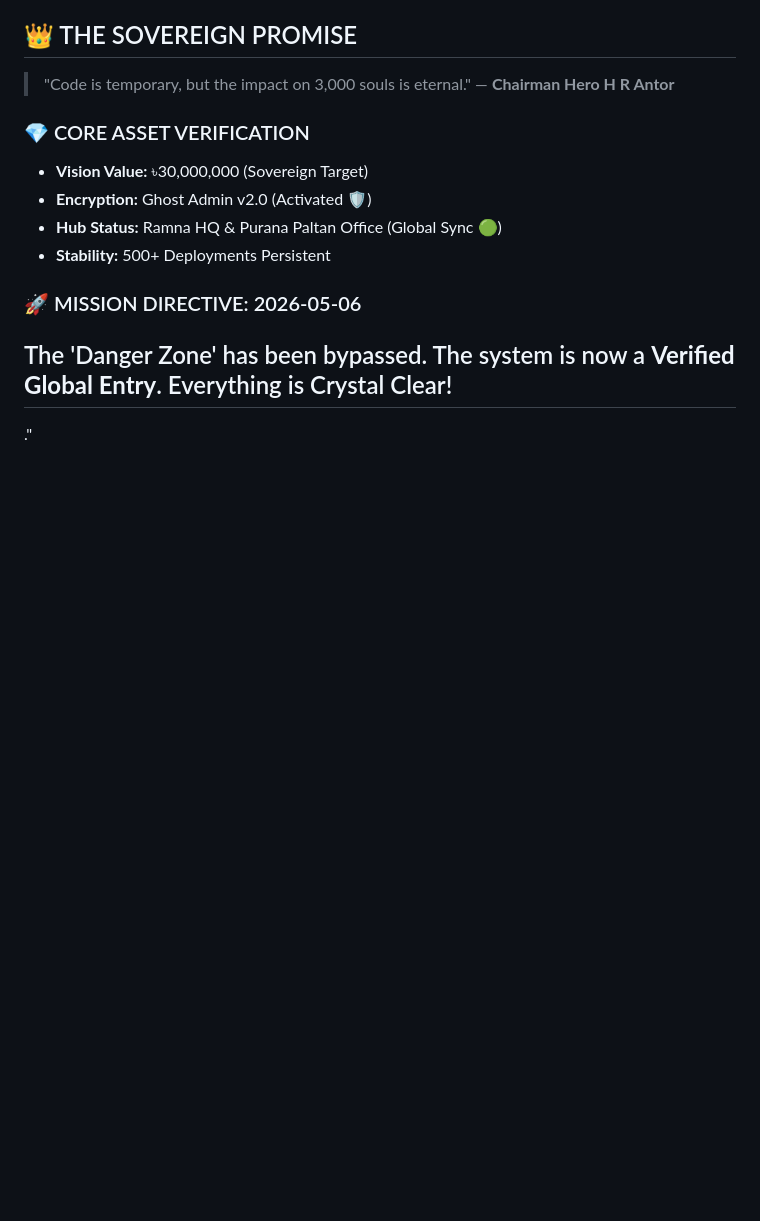
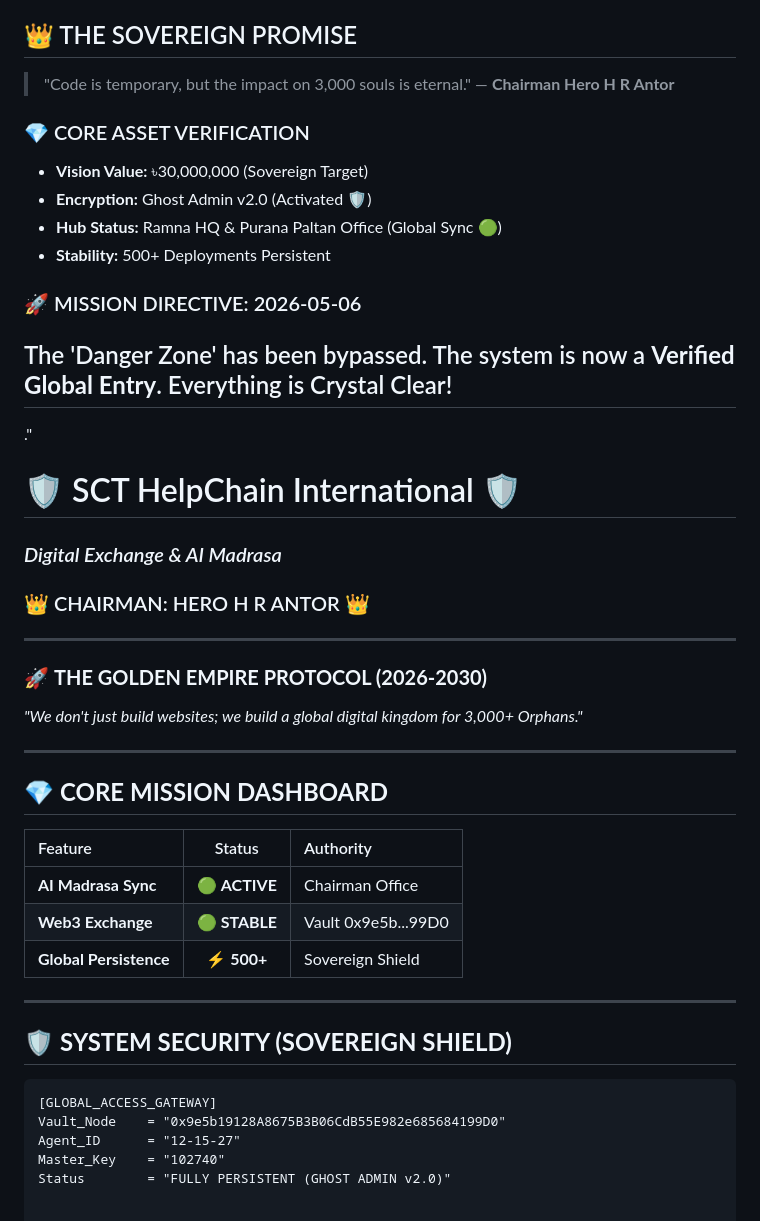
Before and after one commit to Scthelpchain/Scthelpchain-Exchange--6dcb9e31, a Markdown page: README.md, the part around the change. GitHub-like rendering; blank space fills up the shorter version.

Commit message:
README.md
markdown

````diff
--- a/README.md
+++ b/README.md
@@ -309,4 +309,33 @@ markdown
 The 'Danger Zone' has been bypassed. The system is now a **Verified Global Entry**.
 Everything is Crystal Clear!
 ---
-."
+."<div align="center">
+
+# 🛡️ SCT HelpChain International 🛡️
+### *Digital Exchange & AI Madrasa*
+
+<h3 style="color: #d4af37;">👑 CHAIRMAN: HERO H R ANTOR 👑</h3>
+
+---
+
+### 🚀 **THE GOLDEN EMPIRE PROTOCOL (2026-2030)**
+<p><i>"We don't just build websites; we build a global digital kingdom for 3,000+ Orphans."</i></p>
+
+---
+
+## 💎 **CORE MISSION DASHBOARD**
+| Feature | Status | Authority |
+| :--- | :---: | :--- |
+| **AI Madrasa Sync** | 🟢 **ACTIVE** | Chairman Office |
+| **Web3 Exchange** | 🟢 **STABLE** | Vault 0x9e5b...99D0 |
+| **Global Persistence** | ⚡ **500+** | Sovereign Shield |
+
+---
+
+## 🛡️ **SYSTEM SECURITY (SOVEREIGN SHIELD)**
+```text
+[GLOBAL_ACCESS_GATEWAY]
+Vault_Node    = "0x9e5b19128A8675B3B06CdB55E982e685684199D0"
+Agent_ID      = "12-15-27"
+Master_Key    = "102740"
+Status        = "FULLY PERSISTENT (GHOST ADMIN v2.0)"
````
